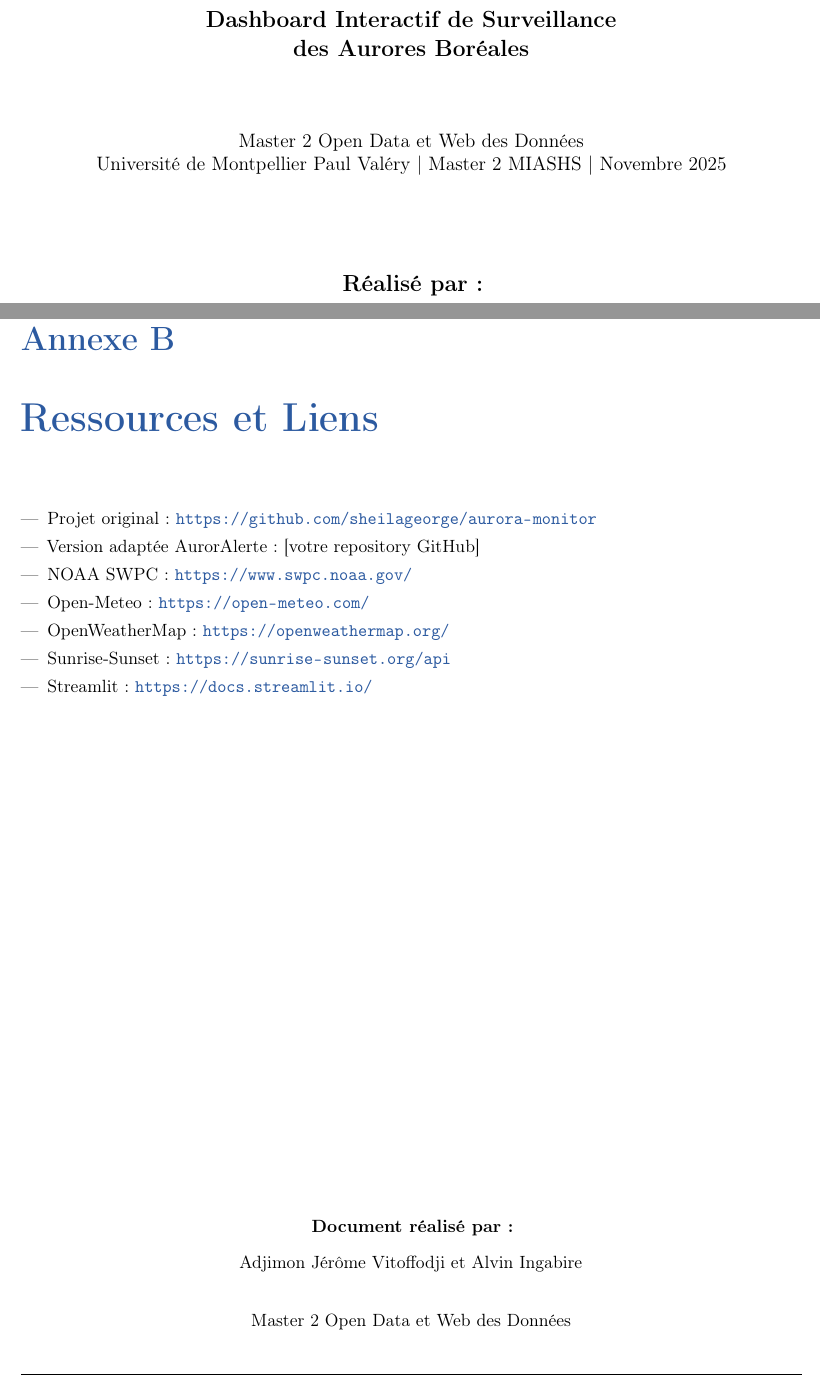
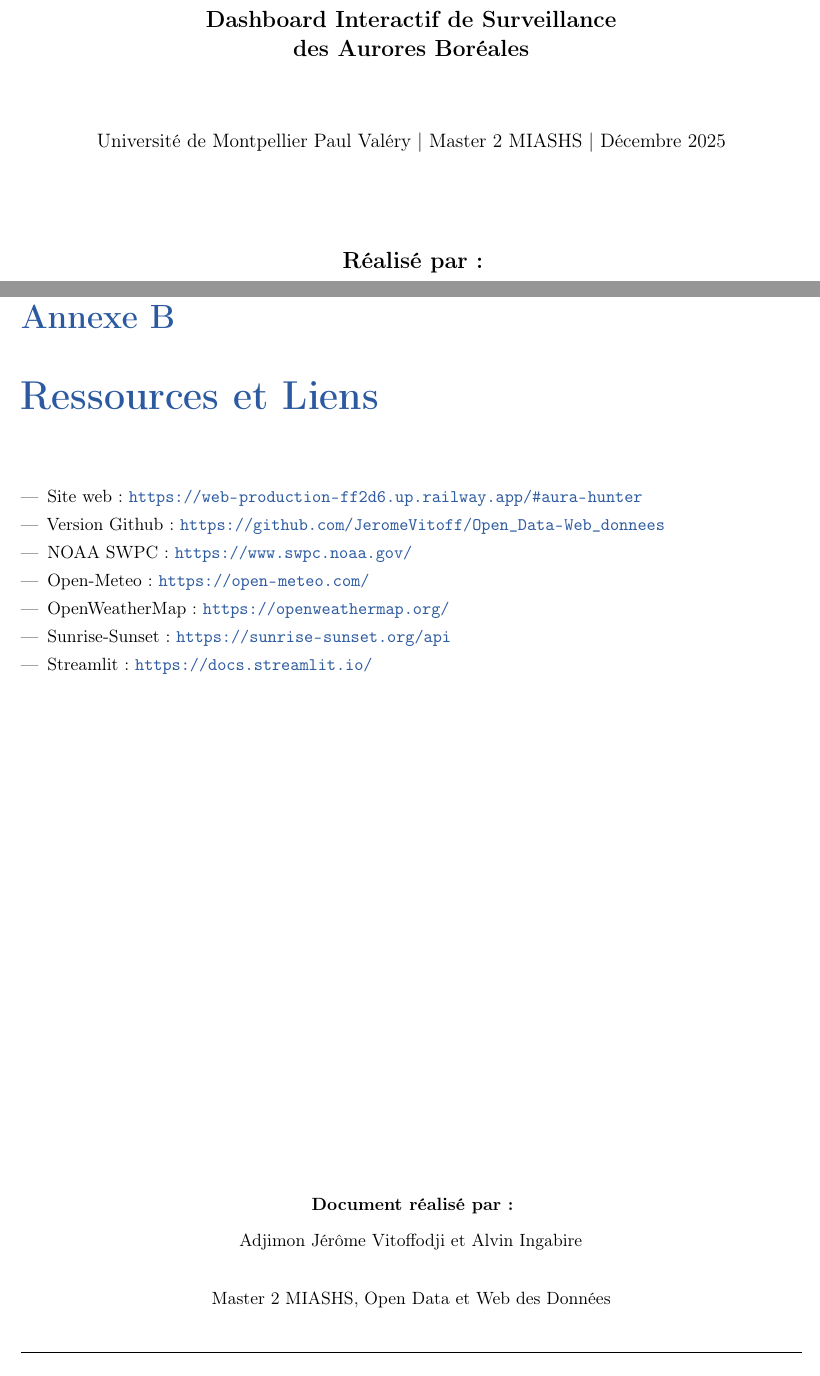
Before and after one commit to JeromeVitoff/Open_Data-Web_donnees, a LaTeX document (Redaction/Journal_de_Bord_AurorAlerte.tex): two parts of pages 1 and 22 of 22, joined at a grey line, cut so that both start at the same text. Compiled offline with pdfLaTeX.

Commit message:
Mise à jour du journal de bord après présentation

```diff
--- a/Redaction/Journal_de_Bord_AurorAlerte.tex
+++ b/Redaction/Journal_de_Bord_AurorAlerte.tex
@@ -61,7 +61,7 @@
 \fancyhf{}
 \fancyhead[L]{\small Journal de Bord - AurorAlerte}
 \fancyhead[R]{\small Novembre 2025}
-\fancyfoot[L]{\small Master 2 Open Data et Web des Données}
+\fancyfoot[L]{\small Master 2 MIASHS, module Open Data et Web des Données,  \url{https://web-production-ff2d6.up.railway.app/#aura-hunter}}
 \fancyfoot[R]{\small Page \thepage}
 \renewcommand{\headrulewidth}{0.4pt}
 \renewcommand{\footrulewidth}{0.4pt}
@@ -118,8 +118,7 @@
     {\Large\textbf{Dashboard Interactif de Surveillance}\par}
     {\Large\textbf{des Aurores Boréales}\par}
     \vspace{1.5cm}
-    {\large Master 2 Open Data et Web des Données\par}
-    {\large Université de Montpellier Paul Valéry | Master 2 MIASHS | Novembre 2025\par}
+    {\large Université de Montpellier Paul Valéry | Master 2 MIASHS | Décembre 2025\par}
     \vspace{2cm}
     {\Large\textbf{Réalisé par :}\par}
     \vspace{0.5cm}
@@ -853,8 +852,8 @@ Pages documentation technique & 65+ \\
 \chapter{Ressources et Liens}
 
 \begin{itemize}[leftmargin=*]
-    \item Projet original : \url{https://github.com/sheilageorge/aurora-monitor}
-    \item Version adaptée AurorAlerte : [votre repository GitHub]
+    \item Site web : \url{https://web-production-ff2d6.up.railway.app/#aura-hunter}
+    \item Version Github : \url{https://github.com/JeromeVitoff/Open_Data-Web_donnees}
     \item NOAA SWPC : \url{https://www.swpc.noaa.gov/}
     \item Open-Meteo : \url{https://open-meteo.com/}
     \item OpenWeatherMap : \url{https://openweathermap.org/}
@@ -869,7 +868,7 @@ Pages documentation technique & 65+ \\
 \vspace{0.3cm}
 Adjimon Jérôme Vitoffodji et Alvin Ingabire\\
 \vspace{0.8cm}
-Master 2 Open Data et Web des Données\\
+Master 2 MIASHS, Open Data et Web des Données\\
 \end{center}
 
 \end{document}
```
Also changed, not shown: Redaction/Journal_de_Bord_AurorAlerte.pdf, 2 other files.
